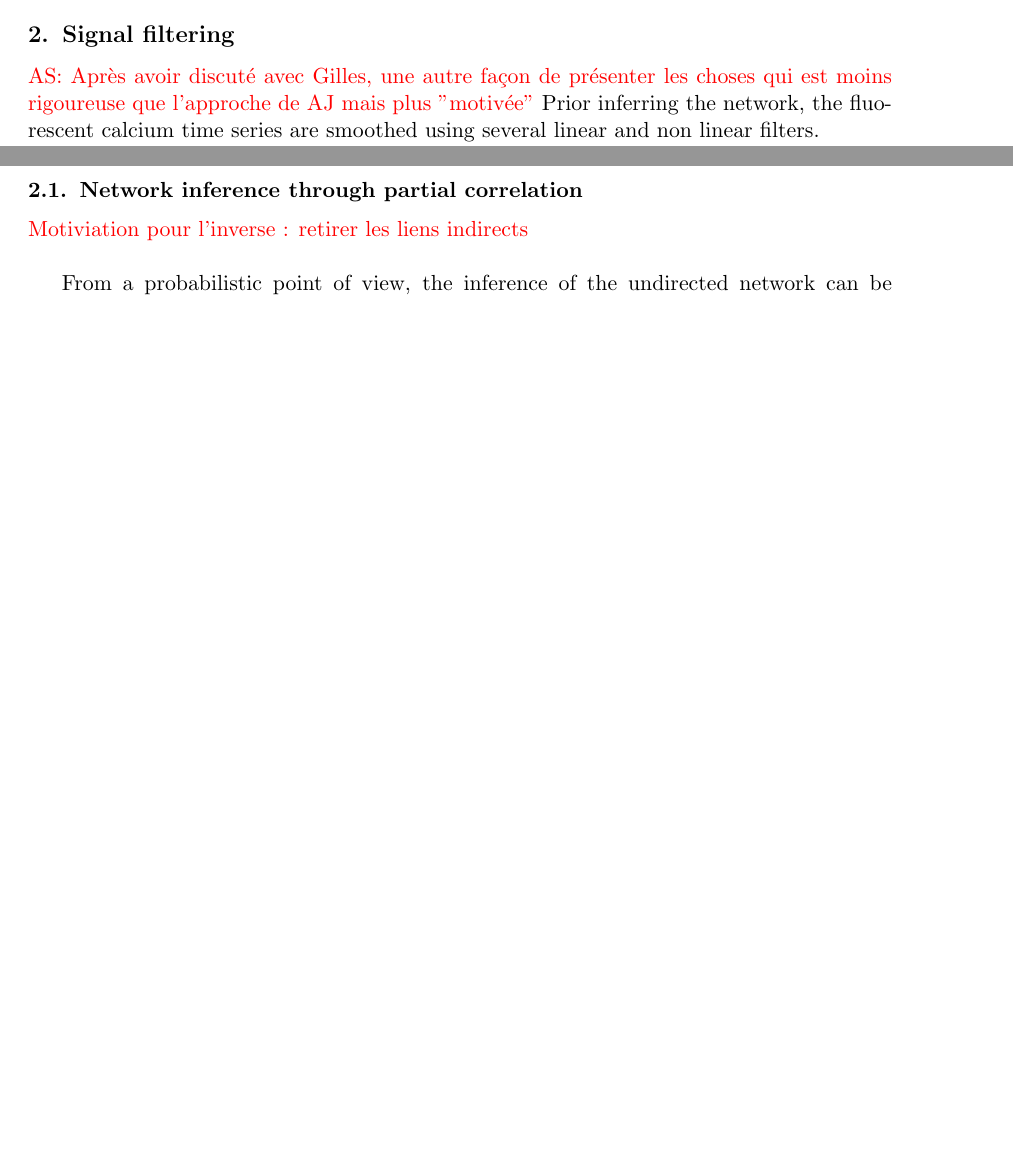
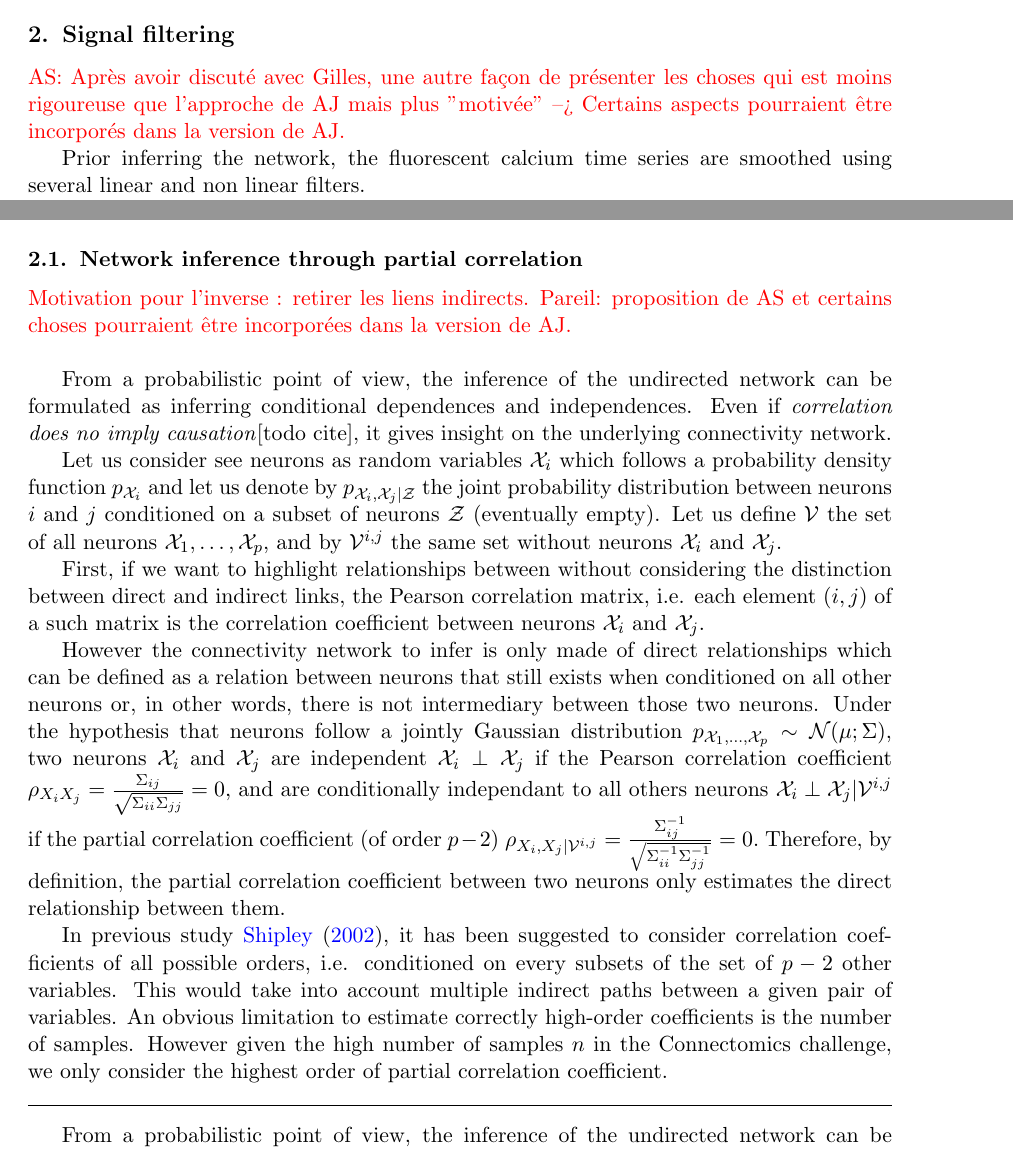
Before and after one commit to asutera/paper-connectomics, a LaTeX thesis (article.tex): two parts of pages 2 and 4 of 7, joined at a grey line, cut so that both start at the same text, the shorter picture padded with empty space. Compiled offline with pdfLaTeX.

Commit message:
Some modifs to the proposition of alternate version + Alternate version of inference process. Note: Both versions should be merged.

```diff
--- a/article.tex
+++ b/article.tex
@@ -170,9 +170,12 @@ license.
 % Explain why we need to filter
 % TODO
 
-\textcolor{red}{AS: Après avoir discuté avec Gilles, une autre façon de présenter les choses qui est moins rigoureuse que l'approche de AJ mais plus "motivée"}
-Prior inferring the network, the fluorescent calcium time series are smoothed
-using several linear and non linear filters.
+\textcolor{red}{AS: Après avoir discuté avec Gilles, une autre façon de
+présenter les choses qui est moins rigoureuse que l'approche de AJ mais plus
+"motivée" --> Certains aspects pourraient être incorporés dans la version de AJ.}
+
+Prior inferring the network, the fluorescent calcium time series
+are smoothed using several linear and non linear filters.
 
 % Information in burst not in value --> filtering with hard-threshold
 % Considering the average delay between two neurons, low frequency event can be neglected --> high-pass filter
@@ -266,7 +279,48 @@ the eigen vectors which have the largest eigen value.
 \label{sec:inference}
 
 
-\textcolor{red}{Motiviation pour l'inverse : retirer les liens indirects} \\
+\textcolor{red}{Motivation pour l'inverse : retirer les liens indirects. Pareil: proposition de AS  et certains choses pourraient être incorporées dans la version de AJ.} \\
+
+From a probabilistic point of view, the inference of the undirected network
+can be formulated as inferring conditional dependences and independences. Even
+if \textit{correlation does no imply causation}[todo cite], it gives insight
+on the underlying connectivity network.
+
+Let us consider see neurons as random variables $\mathcal{X}_i$ which follows
+a probability density function $p_{\mathcal{X}_i}$ and let us denote by
+$p_{\mathcal{X}_i,\mathcal{X}_j|\mathcal{Z}}$ the joint probability
+distribution between neurons $i$ and $j$ conditioned on a subset of neurons
+$\mathcal{Z}$ (eventually empty). Let us define $\mathcal{V}$ the set of all
+neurons $\mathcal{X}_1, \dots, \mathcal{X}_p$, and by $\mathcal{V}^{i,j}$ the
+same set without neurons $\mathcal{X}_i$ and $\mathcal{X}_j$.
+
+ First, if we want to highlight
+relationships between without considering the distinction between direct and
+indirect links, the Pearson correlation matrix, i.e. each element $(i,j)$ of a
+such matrix is the correlation coefficient between neurons $\mathcal{X}_i$ and $\mathcal{X}_j$.
+
+However the connectivity network to infer is only made of direct relationships
+which can be defined as a relation between neurons that still exists when
+conditioned on all other neurons or, in other words, there is not intermediary
+between those two neurons.
+Under the hypothesis that neurons follow a jointly Gaussian distribution $p_{\mathcal{X}_1, \dots, \mathcal{X}_p} \sim \mathcal{N}(\mu; \Sigma)$, two neurons $\mathcal{X}_i$ and $\mathcal{X}_j$ are independent $\mathcal{X}_i\perp \mathcal{X}_j$ if the Pearson correlation coefficient $\rho_{X_iX_j} = \frac{\Sigma_{ij}}{\sqrt{\Sigma_{ii} \Sigma_{jj}}} = 0,$
+and are conditionally independant to all others neurons $\mathcal{X}_i \perp \mathcal{X}_j |\mathcal{V}^{i,j}$ if the partial correlation coefficient (of order $p-2$) $\rho_{X_i, X_j | \mathcal{V}^{i,j}} =
+\frac{\Sigma^{-1}_{ij}}{\sqrt{\Sigma^{-1}_{ii} \Sigma^{-1}_{jj}}} = 0.$
+Therefore, by definition, the partial correlation coefficient between two neurons only estimates the direct relationship between them.
+
+In previous study \cite{shipley2002cause}, it has been suggested to
+consider correlation coefficients of all possible orders,
+i.e. conditioned on every subsets of the set of $p-2$ other variables. This
+would take into account multiple indirect paths between a given pair of
+variables. An obvious limitation to estimate correctly high-order coefficients
+is the number of samples. However given the high number of samples $n$
+in the Connectomics challenge, we only consider the highest order of partial
+correlation coefficient.
+
+\vspace{1em}
+\hrule
+\vspace{1em}
+
 
 % introduce the notion of dependence / independence
 From a probabilistic point of view, the inference of the undirected network
```
Also changed, not shown: article.tex (56 more changed lines).
